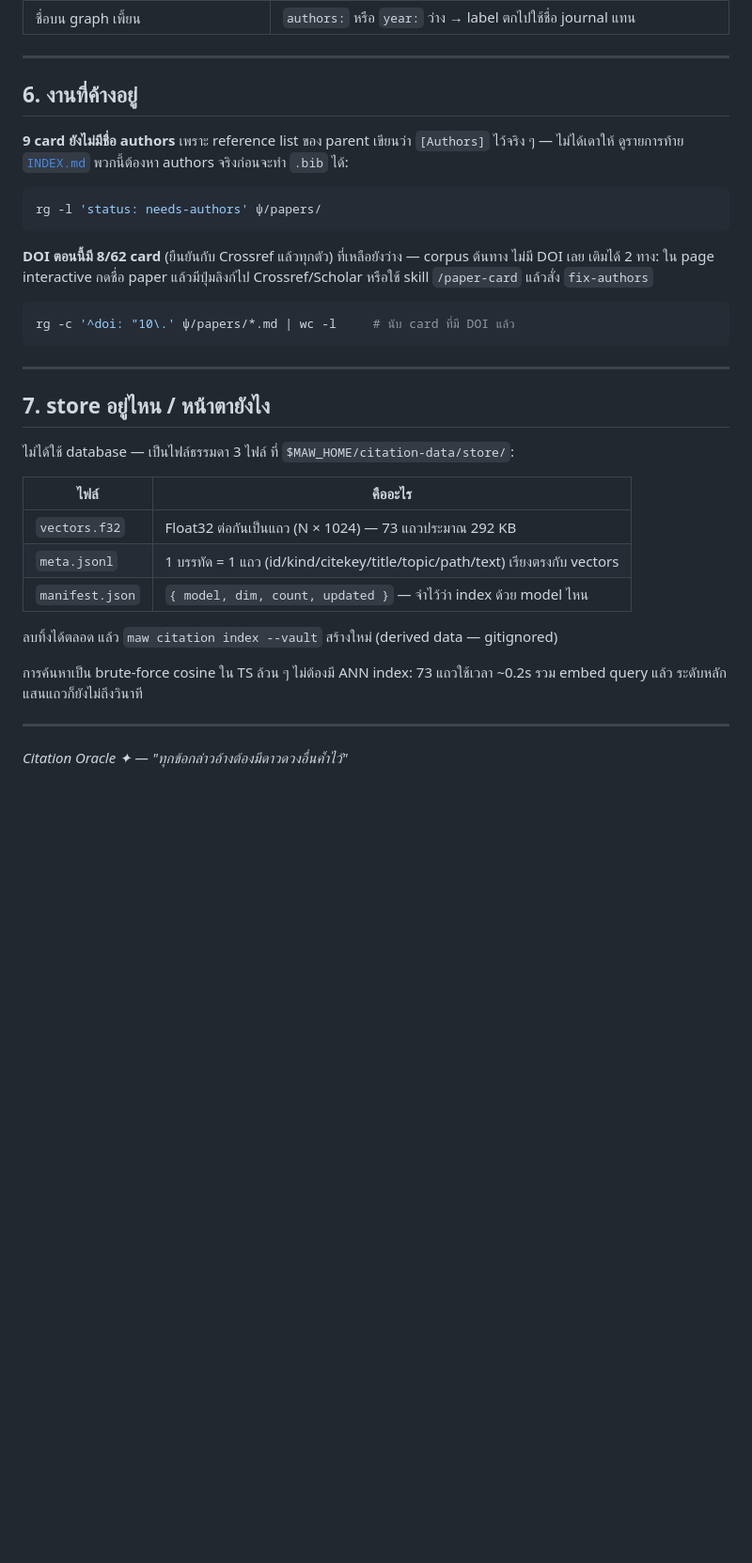
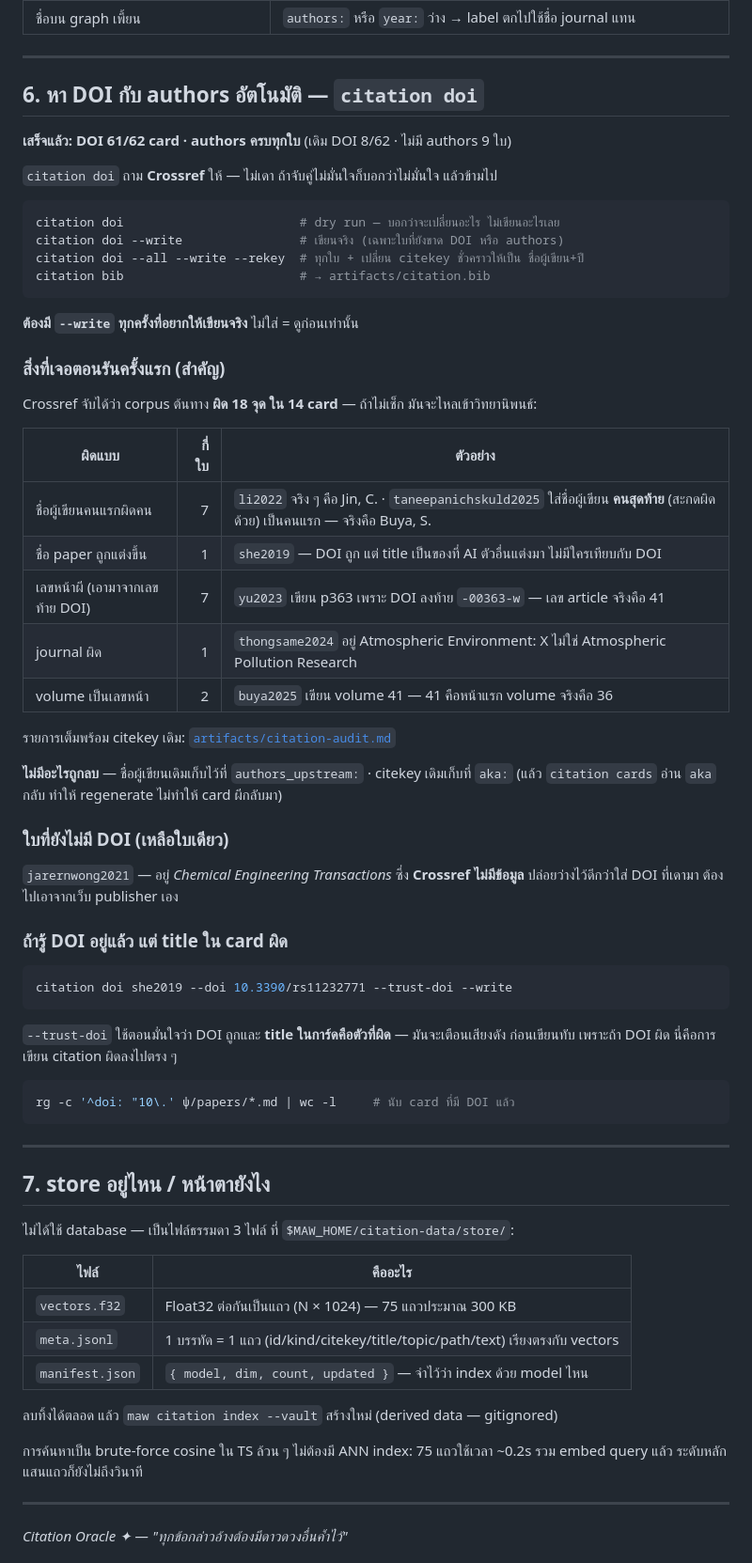
Before and after one commit to Soul-Brews-Studio/phd-citation-oracle, a Markdown page: ψ/papers/README.md, the part around one of its changes. Shown at 94% size. GitHub-like rendering; blank space fills up the shorter version.

````diff
--- a/ψ/papers/README.md
+++ b/ψ/papers/README.md
@@ -197,18 +206,51 @@ maw citation serve                           # เปิดดูแบบ inter
 
 ---
 
-## 6. งานที่ค้างอยู่
+## 6. หา DOI กับ authors อัตโนมัติ — `citation doi`
 
-**9 card ยังไม่มีชื่อ authors** เพราะ reference list ของ parent เขียนว่า `[Authors]` ไว้จริง ๆ —
-ไม่ได้เดาให้ ดูรายการท้าย [`INDEX.md`](INDEX.md) พวกนี้ต้องหา authors จริงก่อนจะทำ `.bib` ได้:
+**เสร็จแล้ว: DOI 61/62 card · authors ครบทุกใบ** (เดิม DOI 8/62 · ไม่มี authors 9 ใบ)
+
+`citation doi` ถาม **Crossref** ให้ — ไม่เดา ถ้าจับคู่ไม่มั่นใจก็บอกว่าไม่มั่นใจ แล้วข้ามไป
 
 ```bash
-rg -l 'status: needs-authors' ψ/papers/
+citation doi                        # dry run — บอกว่าจะเปลี่ยนอะไร ไม่เขียนอะไรเลย
+citation doi --write                # เขียนจริง (เฉพาะใบที่ยังขาด DOI หรือ authors)
+citation doi --all --write --rekey  # ทุกใบ + เปลี่ยน citekey ชั่วคราวให้เป็น ชื่อผู้เขียน+ปี
+citation bib                        # → artifacts/citation.bib
 ```
 
-**DOI ตอนนี้มี 8/62 card** (ยืนยันกับ Crossref แล้วทุกตัว) ที่เหลือยังว่าง — corpus ต้นทาง
-ไม่มี DOI เลย เติมได้ 2 ทาง: ใน page interactive กดชื่อ paper แล้วมีปุ่มลิงก์ไป
-Crossref/Scholar หรือใช้ skill `/paper-card` แล้วสั่ง `fix-authors`
+**ต้องมี `--write` ทุกครั้งที่อยากให้เขียนจริง** ไม่ใส่ = ดูก่อนเท่านั้น
+
+### สิ่งที่เจอตอนรันครั้งแรก (สำคัญ)
+
+Crossref จับได้ว่า corpus ต้นทาง **ผิด 18 จุด ใน 14 card** — ถ้าไม่เช็ก มันจะไหลเข้าวิทยานิพนธ์:
+
+| ผิดแบบ | กี่ใบ | ตัวอย่าง |
+|---|---:|---|
+| ชื่อผู้เขียนคนแรกผิดคน | 7 | `li2022` จริง ๆ คือ Jin, C. · `taneepanichskuld2025` ใส่ชื่อผู้เขียน **คนสุดท้าย** (สะกดผิดด้วย) เป็นคนแรก — จริงคือ Buya, S. |
+| ชื่อ paper ถูกแต่งขึ้น | 1 | `she2019` — DOI ถูก แต่ title เป็นของที่ AI ตัวอื่นแต่งมา ไม่มีใครเทียบกับ DOI |
+| เลขหน้าผี (เอามาจากเลขท้าย DOI) | 7 | `yu2023` เขียน p363 เพราะ DOI ลงท้าย `-00363-w` — เลข article จริงคือ 41 |
+| journal ผิด | 1 | `thongsame2024` อยู่ Atmospheric Environment: X ไม่ใช่ Atmospheric Pollution Research |
+| volume เป็นเลขหน้า | 2 | `buya2025` เขียน volume 41 — 41 คือหน้าแรก volume จริงคือ 36 |
+
+รายการเต็มพร้อม citekey เดิม: [`artifacts/citation-audit.md`](../../artifacts/citation-audit.md)
+
+**ไม่มีอะไรถูกลบ** — ชื่อผู้เขียนเดิมเก็บไว้ที่ `authors_upstream:` · citekey เดิมเก็บที่ `aka:`
+(แล้ว `citation cards` อ่าน `aka` กลับ ทำให้ regenerate ไม่ทำให้ card ผีกลับมา)
+
+### ใบที่ยังไม่มี DOI (เหลือใบเดียว)
+
+`jarernwong2021` — อยู่ *Chemical Engineering Transactions* ซึ่ง **Crossref ไม่มีข้อมูล**
+ปล่อยว่างไว้ดีกว่าใส่ DOI ที่เดามา ต้องไปเอาจากเว็บ publisher เอง
+
+### ถ้ารู้ DOI อยู่แล้ว แต่ title ใน card ผิด
+
+```bash
+citation doi she2019 --doi 10.3390/rs11232771 --trust-doi --write
+```
+
+`--trust-doi` ใช้ตอนมั่นใจว่า DOI ถูกและ **title ในการ์ดคือตัวที่ผิด** — มันจะเตือนเสียงดัง
+ก่อนเขียนทับ เพราะถ้า DOI ผิด นี่คือการเขียน citation ผิดลงไปตรง ๆ
 
 ```bash
 rg -c '^doi: "10\.' ψ/papers/*.md | wc -l     # นับ card ที่มี DOI แล้ว
@@ -222,13 +264,13 @@ rg -c '^doi: "10\.' ψ/papers/*.md | wc -l     # นับ card ที่มี
 
 | ไฟล์ | คืออะไร |
 |---|---|
-| `vectors.f32` | Float32 ต่อกันเป็นแถว (N × 1024) — 73 แถวประมาณ 292 KB |
+| `vectors.f32` | Float32 ต่อกันเป็นแถว (N × 1024) — 75 แถวประมาณ 300 KB |
 | `meta.jsonl` | 1 บรรทัด = 1 แถว (id/kind/citekey/title/topic/path/text) เรียงตรงกับ vectors |
 | `manifest.json` | `{ model, dim, count, updated }` — จำไว้ว่า index ด้วย model ไหน |
 
 ลบทิ้งได้ตลอด แล้ว `maw citation index --vault` สร้างใหม่ (derived data — gitignored)
 
-การค้นหาเป็น brute-force cosine ใน TS ล้วน ๆ ไม่ต้องมี ANN index: 73 แถวใช้เวลา ~0.2s
+การค้นหาเป็น brute-force cosine ใน TS ล้วน ๆ ไม่ต้องมี ANN index: 75 แถวใช้เวลา ~0.2s
 รวม embed query แล้ว ระดับหลักแสนแถวก็ยังไม่ถึงวินาที
 
 ---
````
Also changed, not shown: other parts of ψ/papers/README.md (+11 -2 lines), README.md (+23 -3 lines), 1 other file.
